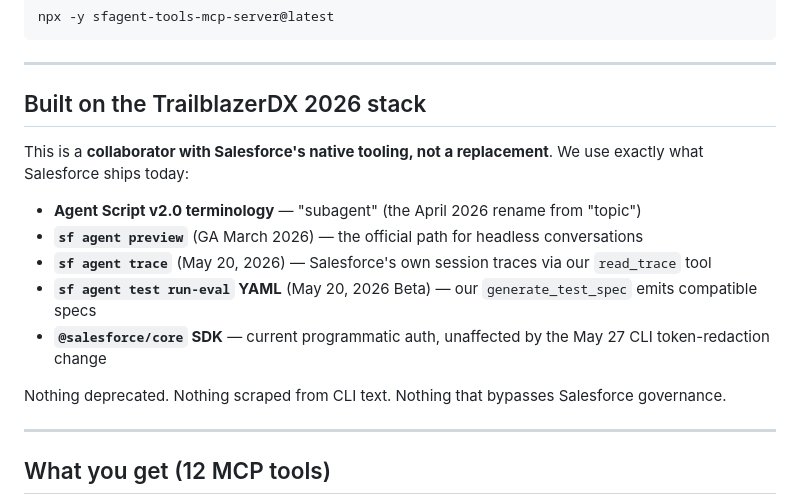
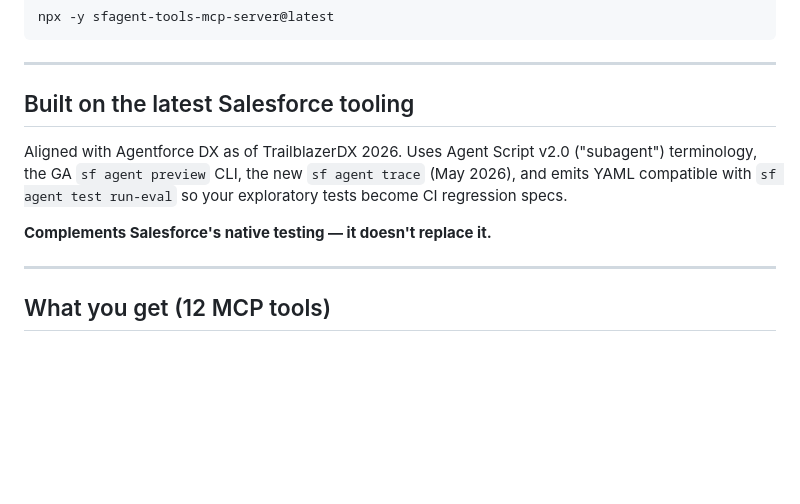
Before and after one commit to lucianostraga/sfagent-tools, a Markdown page: README.md, the part around the change. Rendered like a GitHub page; blank space fills up the shorter version.

Commit message:
README: tighten Salesforce stack section to one short paragraph
Earlier version was a bulleted list with version numbers — too technical
for the landing-page feel. The point is just 'we use what Salesforce
ships today, and we complement rather than replace native testing.'

Co-Authored-By: Claude Opus 4.7 (1M context) <noreply@anthropic.com>

```diff
--- a/README.md
+++ b/README.md
@@ -83,17 +83,11 @@ npx -y sfagent-tools-mcp-server@latest
 
 ---
 
-## Built on the TrailblazerDX 2026 stack
+## Built on the latest Salesforce tooling
 
-This is a **collaborator with Salesforce's native tooling, not a replacement**. We use exactly what Salesforce ships today:
+Aligned with Agentforce DX as of TrailblazerDX 2026. Uses Agent Script v2.0 ("subagent") terminology, the GA `sf agent preview` CLI, the new `sf agent trace` (May 2026), and emits YAML compatible with `sf agent test run-eval` so your exploratory tests become CI regression specs.
 
-- **Agent Script v2.0 terminology** — "subagent" (the April 2026 rename from "topic")
-- **`sf agent preview`** (GA March 2026) — the official path for headless conversations
-- **`sf agent trace`** (May 20, 2026) — Salesforce's own session traces via our `read_trace` tool
-- **`sf agent test run-eval` YAML** (May 20, 2026 Beta) — our `generate_test_spec` emits compatible specs
-- **`@salesforce/core` SDK** — current programmatic auth, unaffected by the May 27 CLI token-redaction change
-
-Nothing deprecated. Nothing scraped from CLI text. Nothing that bypasses Salesforce governance.
+**Complements Salesforce's native testing — it doesn't replace it.**
 
 ---
 
```
